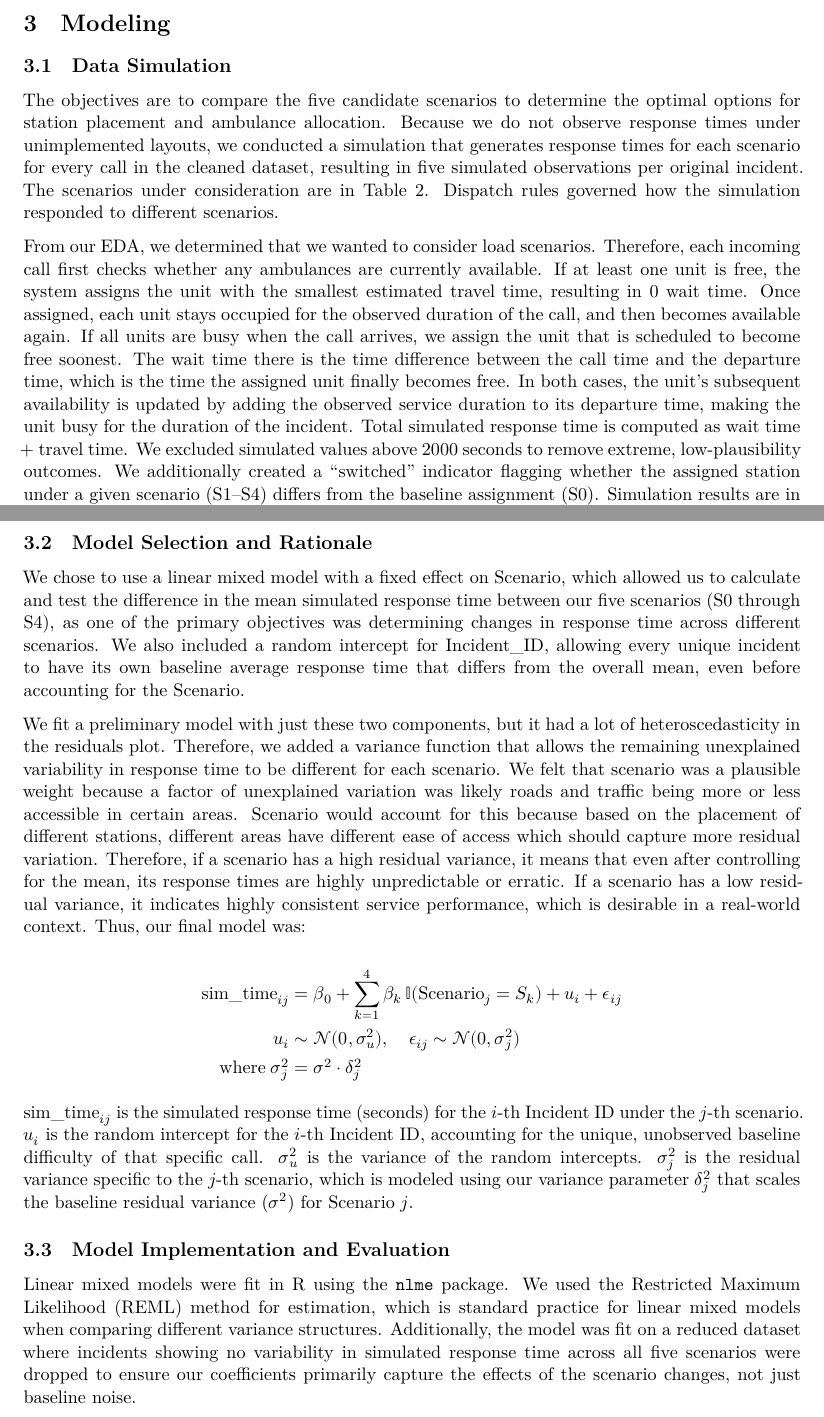
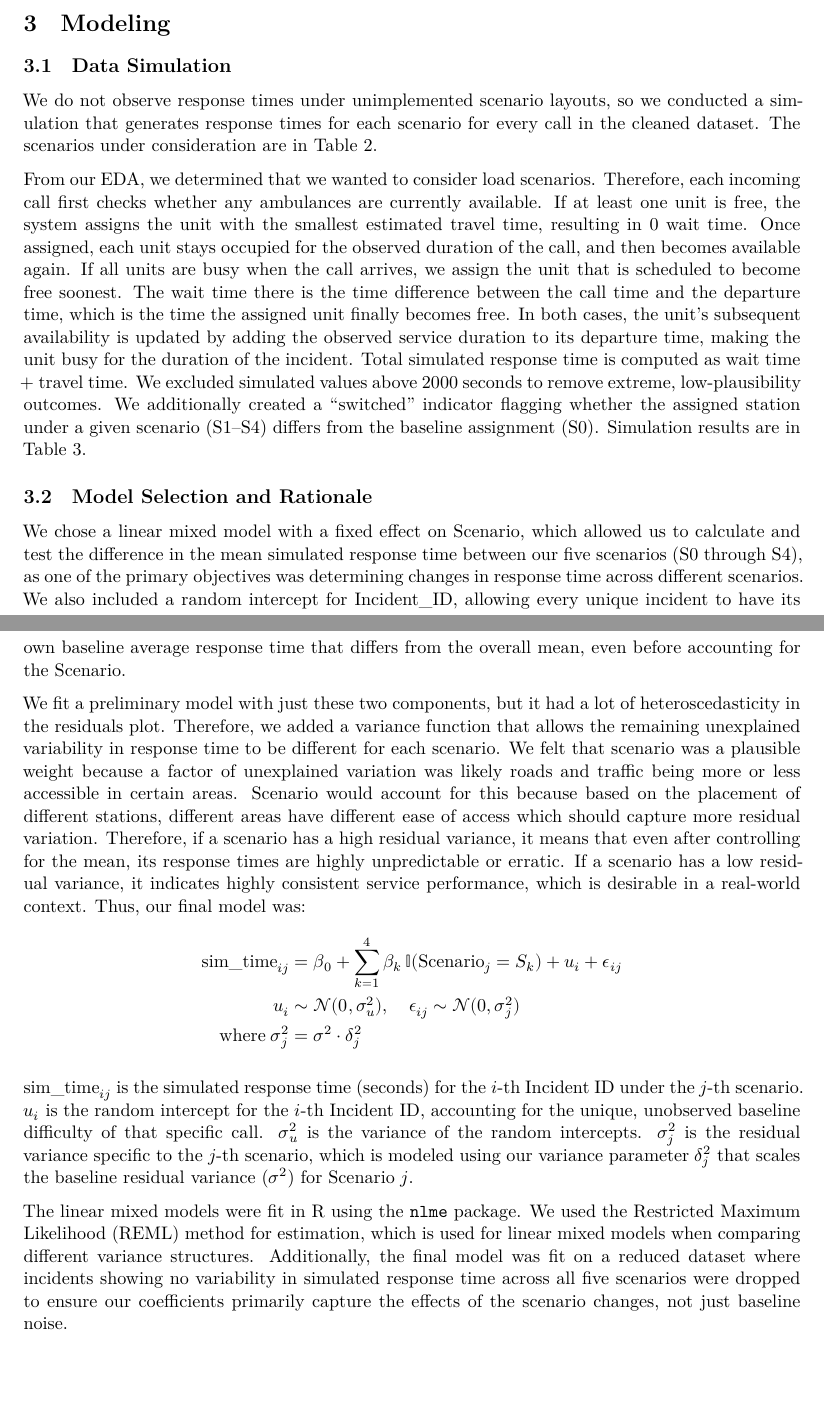
Before and after one commit to kathl33nzhang/sta440case3, an R Markdown document (Report.Rmd): two parts of pages 2 and 3 of 15 before the commit and two parts of pages 2 and 3 of 14 after it, joined at a grey line, cut so that both start at the same text, the shorter picture padded with empty space. The pictures show the output file Report.pdf that the author committed with the source.

Commit message:
Reduced to 4 pages

```diff
--- a/Report.Rmd
+++ b/Report.Rmd
@@ -34,16 +34,15 @@ To assess temporal pressure, we examined concurrent activity. Figure \@ref(fig:f
 
 ## Data Simulation
 
-The objectives are to compare the five candidate scenarios to determine the optimal options for station placement and ambulance allocation. Because we do not observe response times under unimplemented layouts, we conducted a simulation that generates response times for each scenario for every call in the cleaned dataset, resulting in five simulated observations per original incident. The scenarios under consideration are in Table \@ref(tab:tab-2). Dispatch rules governed how the simulation responded to different scenarios.
+We do not observe response times under unimplemented scenario layouts, so we conducted a simulation that generates response times for each scenario for every call in the cleaned dataset. The scenarios under consideration are in Table \@ref(tab:tab-2).
 
 From our EDA, we determined that we wanted to consider load scenarios. Therefore, each incoming call first checks whether any ambulances are currently available. If at least one unit is free, the system assigns the unit with the smallest estimated travel time, resulting in 0 wait time. Once assigned, each unit stays occupied for the observed duration of the call, and then becomes available again. If all units are busy when the call arrives, we assign the unit that is scheduled to become free soonest. The wait time there is the time difference between the call time and the departure time, which is the time the assigned unit finally becomes free. In both cases, the unit's subsequent availability is updated by adding the observed service duration to its departure time, making the unit busy for the duration of the incident. Total simulated response time is computed as wait time + travel time. We excluded simulated values above 2000 seconds to remove extreme, low-plausibility outcomes. We additionally created a “switched” indicator flagging whether the assigned station under a given scenario (S1–S4) differs from the baseline assignment (S0). Simulation results are in Table \@ref(tab:tab-3).
 
-## Model Selection and Rationale
+## Model Selection, Implementation and Rationale
 
-We chose to use a linear mixed model with a fixed effect on Scenario, which allowed us to calculate and test the difference in the mean simulated response time between our five scenarios (S0 through S4), as one of the primary objectives was determining changes in response time across different scenarios. We also included a random intercept for Incident_ID, allowing every unique incident to have its own baseline average response time that differs from the overall mean, even before accounting for the Scenario.
+We chose a linear mixed model with a fixed effect on Scenario, which allowed us to calculate and test the difference in the mean simulated response time between our five scenarios (S0 through S4), as one of the primary objectives was determining changes in response time across different scenarios. We also included a random intercept for Incident_ID, allowing every unique incident to have its own baseline average response time that differs from the overall mean, even before accounting for the Scenario.
 
 We fit a preliminary model with just these two components, but it had a lot of heteroscedasticity in the residuals plot. Therefore, we added a variance function that allows the remaining unexplained variability in response time to be different for each scenario. We felt that scenario was a plausible weight because a factor of unexplained variation was likely roads and traffic being more or less accessible in certain areas. Scenario would account for this because based on the placement of different stations, different areas have different ease of access which should capture more residual variation. Therefore, if a scenario has a high residual variance, it means that even after controlling for the mean, its response times are highly unpredictable or erratic. If a scenario has a low residual variance, it indicates highly consistent service performance, which is desirable in a real-world context. Thus, our final model was:
-
 $$
 \begin{aligned}
 \text{sim\_time}_{ij} &= \beta_0 + \sum_{k=1}^{4} \beta_k\,\mathbb{I}(\text{Scenario}_j = S_k) + u_i + \epsilon_{ij} \\
@@ -54,9 +53,7 @@ $$
 
 $\text{sim\_time}_{ij}$ is the simulated response time (seconds) for the $i$-th Incident ID under the $j$-th scenario. $u_i$ is the random intercept for the $i$-th Incident ID, accounting for the unique, unobserved baseline difficulty of that specific call. $\sigma^2_u$ is the variance of the random intercepts. $\sigma^2_j$ is the residual variance specific to the $j$-th scenario, which is modeled using our variance parameter $\delta^2_j$ that scales the baseline residual variance ($\sigma^2$) for Scenario $j$.
 
-## Model Implementation and Evaluation
-
-Linear mixed models were fit in R using the `nlme` package. We used the Restricted Maximum Likelihood (REML) method for estimation, which is standard practice for linear mixed models when comparing different variance structures. Additionally, the model was fit on a reduced dataset where incidents showing no variability in simulated response time across all five scenarios were dropped to ensure our coefficients primarily capture the effects of the scenario changes, not just baseline noise.
+The linear mixed models were fit in R using the `nlme` package. We used the Restricted Maximum Likelihood (REML) method for estimation, which is used for linear mixed models when comparing different variance structures. Additionally, the final model was fit on a reduced dataset where incidents showing no variability in simulated response time across all five scenarios were dropped to ensure our coefficients primarily capture the effects of the scenario changes, not just baseline noise.
 
 ## Model Evaluation
 
```
Also changed, not shown: Report.pdf.
